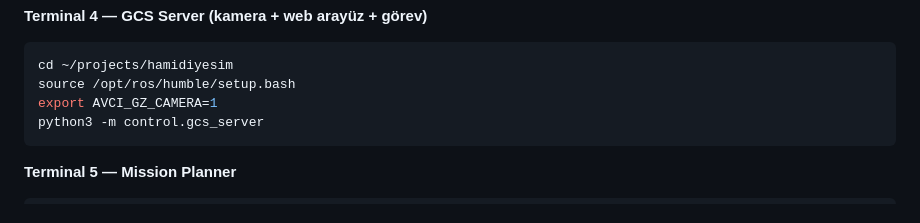
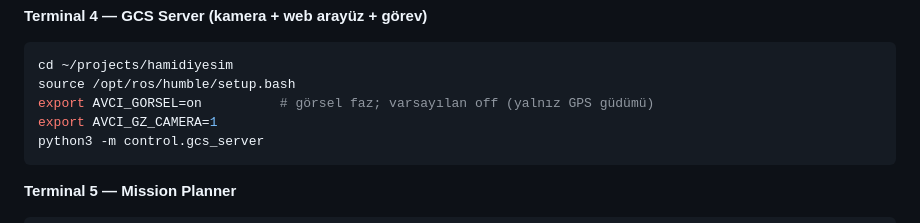
Before and after one commit to kayranecatikara/hamidiyesim, a Markdown page: README.md, the part around the change. Drawn GitHub-style.

````diff
--- a/README.md
+++ b/README.md
@@ -158,6 +158,7 @@ python3 Tools/autotest/sim_vehicle.py -v ArduPlane -f plane --model JSON:127.0.0
 ```bash
 cd ~/projects/hamidiyesim
 source /opt/ros/humble/setup.bash
+export AVCI_GORSEL=on          # görsel faz; varsayılan off (yalnız GPS güdümü)
 export AVCI_GZ_CAMERA=1
 python3 -m control.gcs_server
 ```
````
Also changed, not shown: DEVAM.md (+1 -1 lines), 1 other file.
